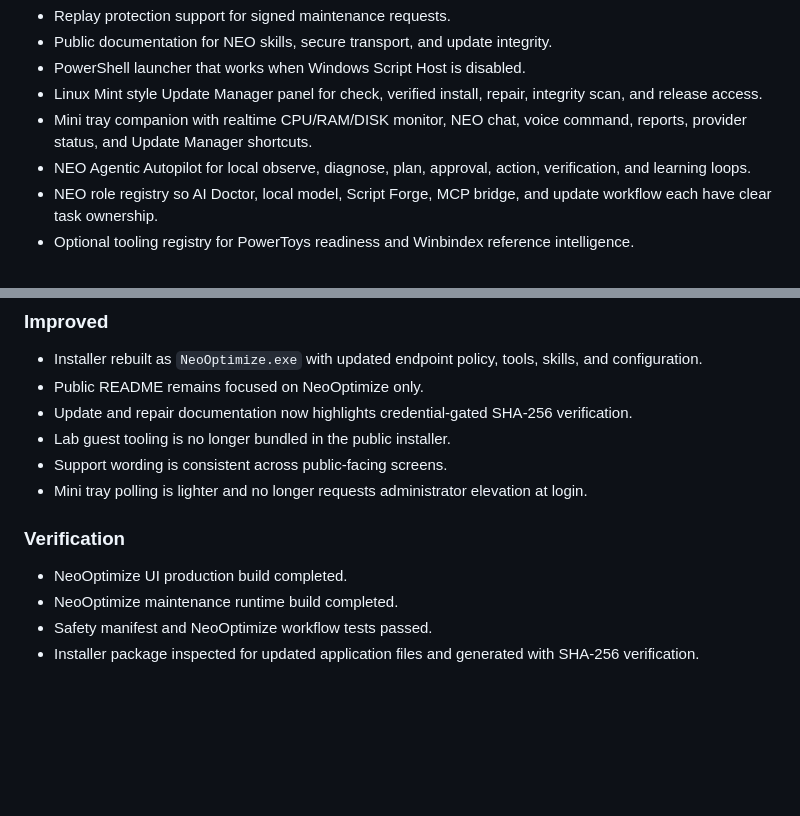
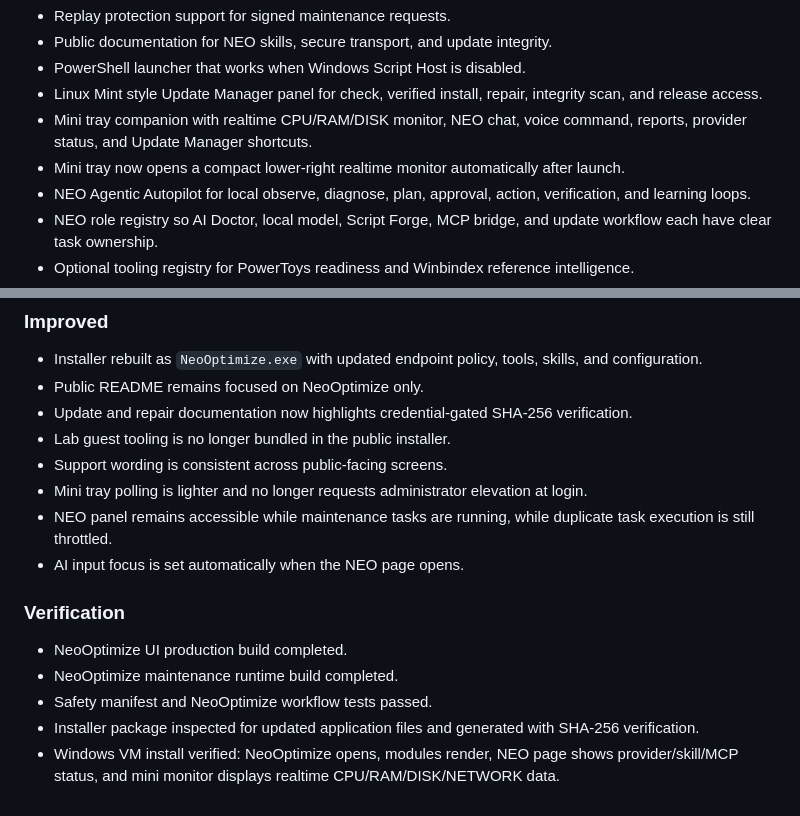
Before and after one commit to NeoOptimize/NeoOptimize, a Markdown page: CHANGELOG.md, 2 parts joined by grey strips. Rendered like a GitHub page; blank space fills up the shorter version.

```diff
--- a/CHANGELOG.md
+++ b/CHANGELOG.md
@@ -15,6 +15,7 @@ Release date: 2026-05-22
 - PowerShell launcher that works when Windows Script Host is disabled.
 - Linux Mint style Update Manager panel for check, verified install, repair, integrity scan, and release access.
 - Mini tray companion with realtime CPU/RAM/DISK monitor, NEO chat, voice command, reports, provider status, and Update Manager shortcuts.
+- Mini tray now opens a compact lower-right realtime monitor automatically after launch.
 - NEO Agentic Autopilot for local observe, diagnose, plan, approval, action, verification, and learning loops.
 - NEO role registry so AI Doctor, local model, Script Forge, MCP bridge, and update workflow each have clear task ownership.
 - Optional tooling registry for PowerToys readiness and Winbindex reference intelligence.
@@ -28,6 +29,8 @@ Release date: 2026-05-22
 - Lab guest tooling is no longer bundled in the public installer.
 - Support wording is consistent across public-facing screens.
 - Mini tray polling is lighter and no longer requests administrator elevation at login.
+- NEO panel remains accessible while maintenance tasks are running, while duplicate task execution is still throttled.
+- AI input focus is set automatically when the NEO page opens.
 
 ### Verification
 
@@ -35,3 +38,4 @@ Release date: 2026-05-22
 - NeoOptimize maintenance runtime build completed.
 - Safety manifest and NeoOptimize workflow tests passed.
 - Installer package inspected for updated application files and generated with SHA-256 verification.
+- Windows VM install verified: NeoOptimize opens, modules render, NEO page shows provider/skill/MCP status, and mini monitor displays realtime CPU/RAM/DISK/NETWORK data.
```
Also changed, not shown: README.md (+12 -5 lines), assets/neooptimize-screenshot.png, 4 other files.
